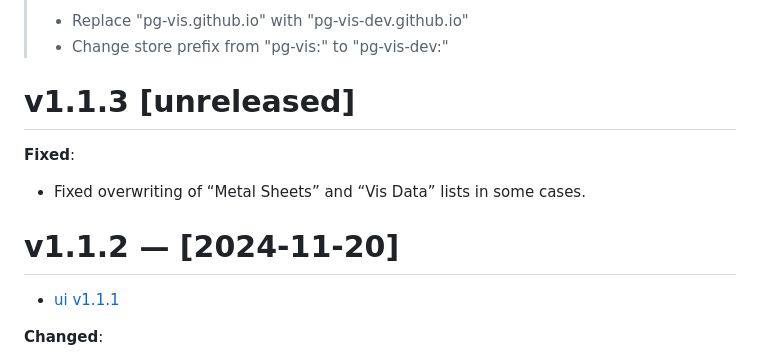
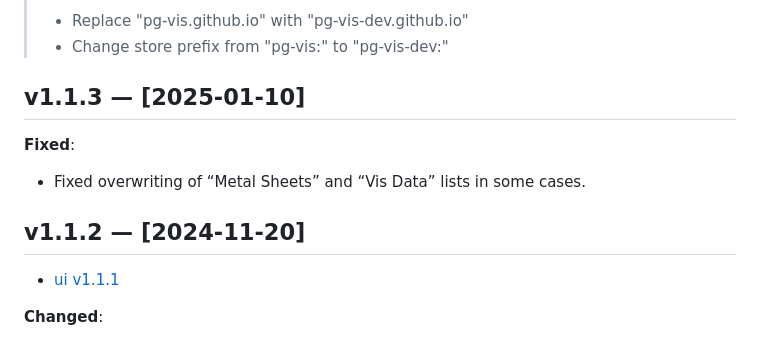
Before and after one commit to knackwurstking/pg-vis, a Markdown page: public/CHANGELOG.md, the part around the change. Drawn GitHub-style.

Commit message:
Set release data for v1.1.3

```diff
--- a/public/CHANGELOG.md
+++ b/public/CHANGELOG.md
@@ -5,13 +5,13 @@
 > - Replace "pg-vis.github.io" with "pg-vis-dev.github.io"
 > - Change store prefix from "pg-vis:" to "pg-vis-dev:"
 
-# v1.1.3 [unreleased]
+## v1.1.3 — [2025-01-10]
 
 **Fixed**:
 
 - Fixed overwriting of “Metal Sheets” and “Vis Data” lists in some cases.
 
-# v1.1.2 — [2024-11-20]
+## v1.1.2 — [2024-11-20]
 
 - [ui v1.1.1](https://github.com/knackwurstking/ui)
 
```
